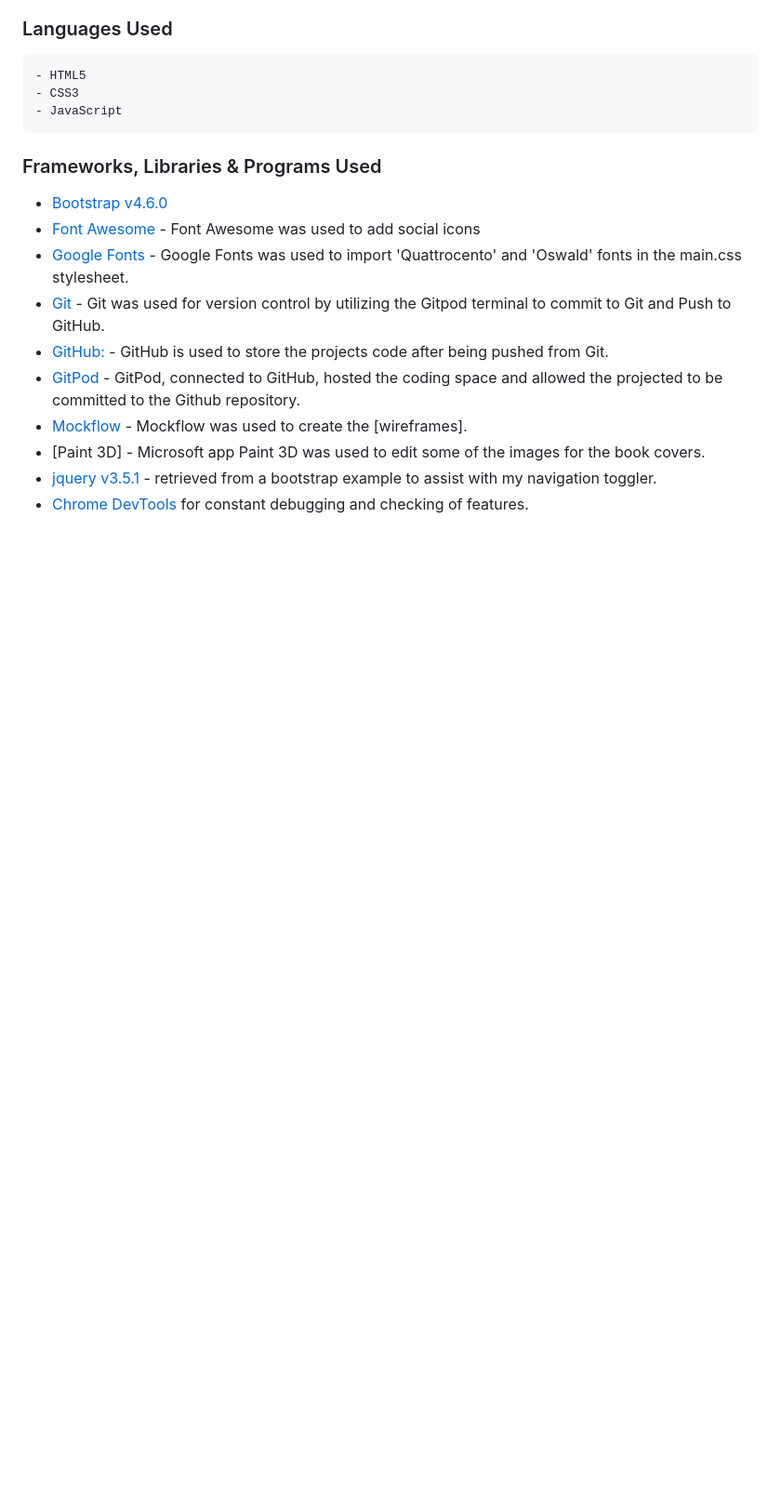
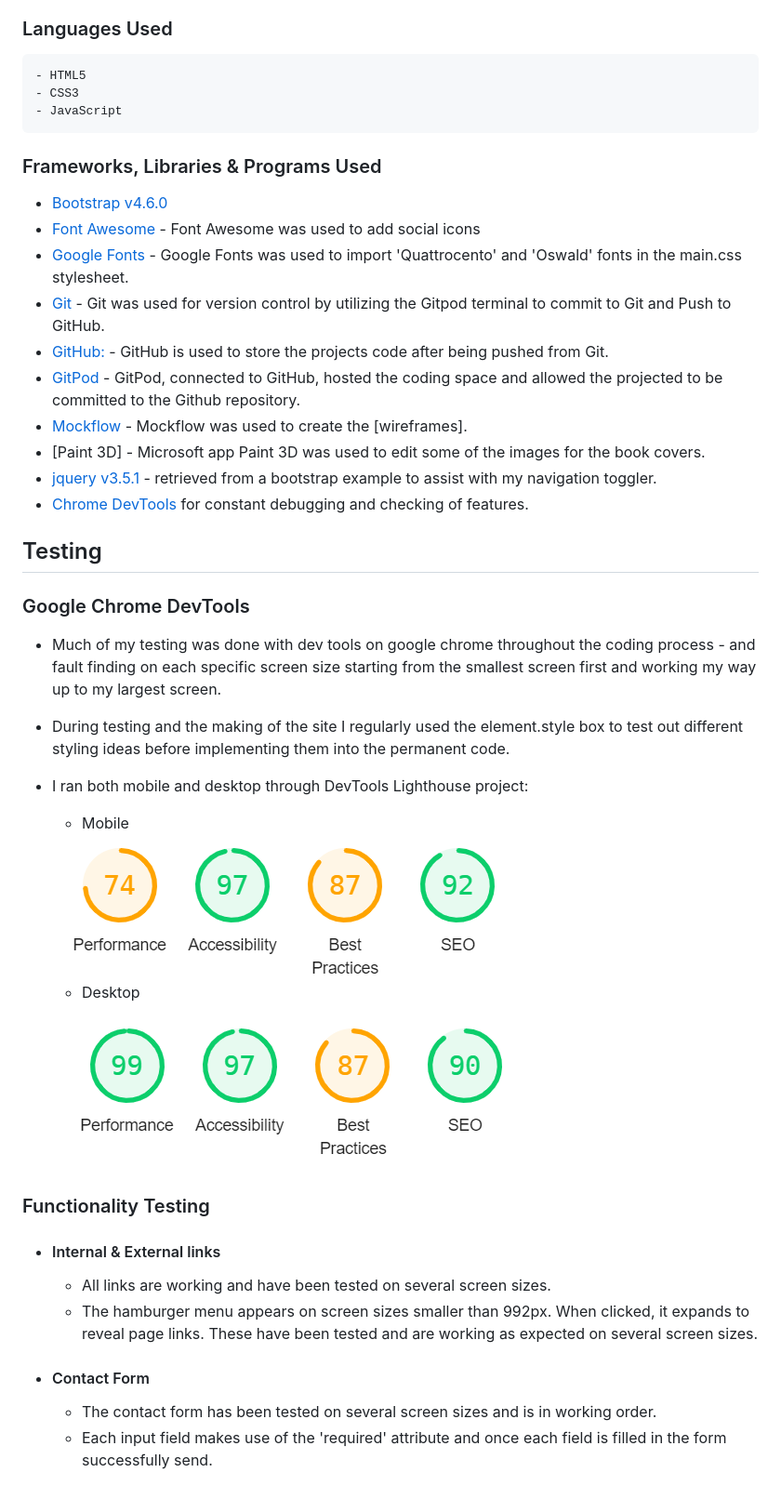
Before and after one commit to RuaOCuinn/Milestone-2, a Markdown page: README.md, the part around the change printed below. Shown: that part at 93% size. Drawn GitHub-style; pictures changed too: assets/images/readme-images/lighthouse-desktop.png (added), assets/images/readme-images/lighthouse-mobile.png (added); blank space fills up the shorter version.

Commit message:
Added to features and testing sections of README.md.

```diff
--- a/README.md
+++ b/README.md
@@ -113,3 +114,23 @@ It is aimed at people wanting to travel all over Ireland to visit it's oldest an
 * [Paint 3D] - Microsoft app Paint 3D was used to edit some of the images for the book covers.
 * [jquery v3.5.1](https://getbootstrap.com/) - retrieved from a bootstrap example to assist with my navigation toggler.
 * [Chrome DevTools](https://developer.chrome.com/docs/devtools/) for constant debugging and checking of features.
+
+## Testing
+
+### Google Chrome DevTools
+-   Much of my testing was done with dev tools on google chrome throughout the coding process - and fault finding on each specific screen size starting from the smallest screen first and working my way up to my largest screen.
+-   During testing and the making of the site I regularly used the element.style box to test out different styling ideas before implementing them into the permanent code.
+-   I ran both mobile and desktop through DevTools Lighthouse project:
+    - Mobile
+    <img src="./assets/images/readme-images/lighthouse-mobile.png" />
+
+    - Desktop
+    <img src="./assets/images/readme-images/lighthouse-desktop.png" />
+
+### Functionality Testing
+- #### Internal & External links
+    - All links are working and have been tested on several screen sizes.
+    - The hamburger menu appears on screen sizes smaller than 992px. When clicked, it expands to reveal page links. These have been tested and are working as expected on several screen sizes.
+- #### Contact Form
+    - The contact form has been tested on several screen sizes and is in working order.
+    - Each input field makes use of the 'required' attribute and once each field is filled in the form successfully send.
```
Also changed, not shown: other parts of README.md (+7 -6 lines), 3 other files.
